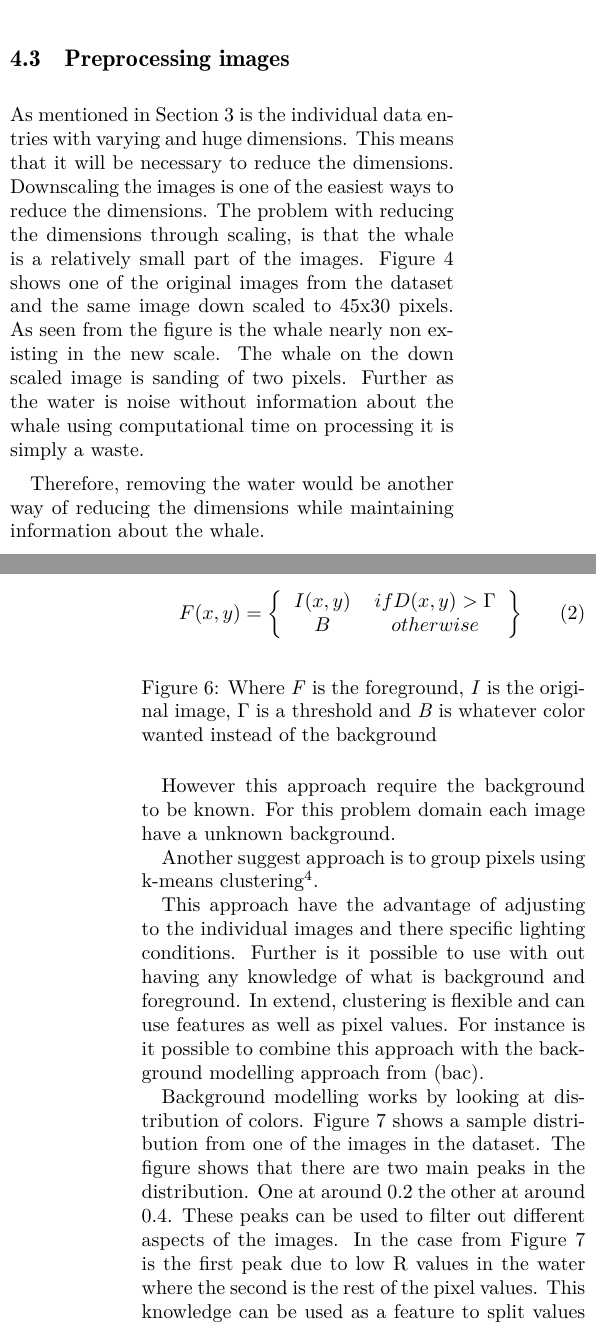
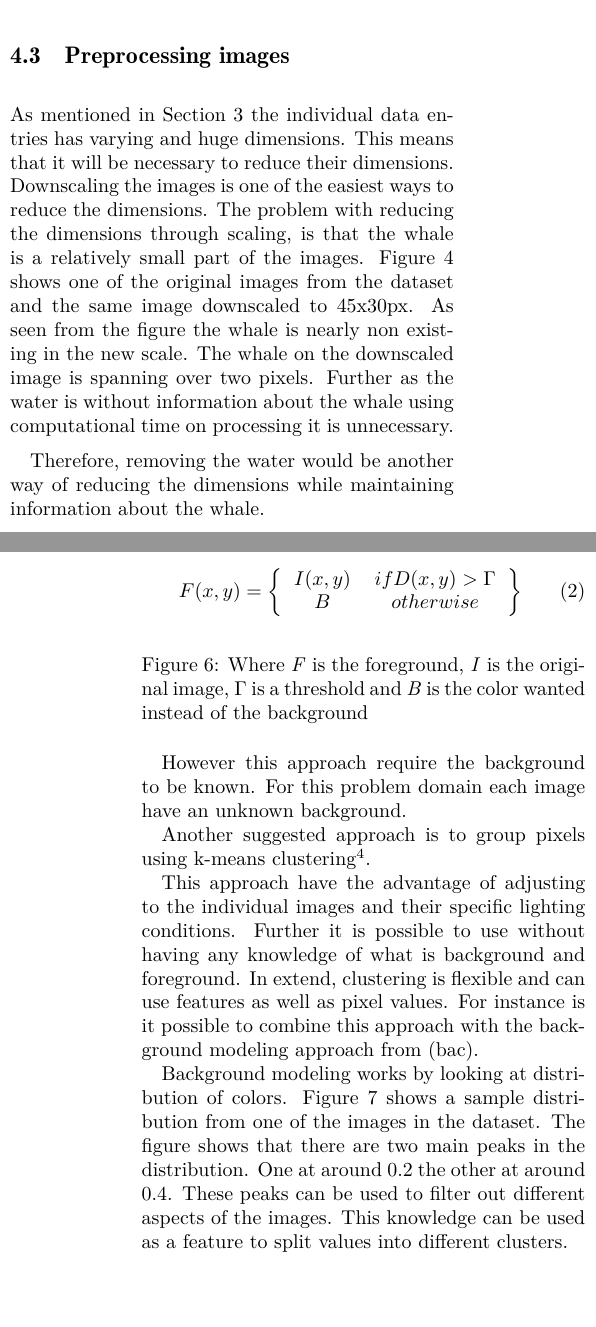
Before and after one commit to Romeren/ScientificMethodsReport, a LaTeX paper (Project/report_template.tex, which reads Project/LiteratureSurvive.tex): two parts of the columns of pages 4 and 5 of 9, joined at a grey line, cut so that both start at the same text. Compiled offline with pdfLaTeX.

Commit message:
LiteratureSurvive

```diff
--- a/Project/LiteratureSurvive.tex
+++ b/Project/LiteratureSurvive.tex
@@ -101,11 +101,11 @@ Many other articles mention these algorithms as some of the best for doing facia
 
 \subsection{Preprocessing images}
 \label{sec:litterature}
-As mentioned in Section \ref{sec:descr-of-data} is the individual data entries with varying and huge dimensions.
-This means that it will be necessary to reduce the dimensions.
+As mentioned in Section \ref{sec:descr-of-data} the individual data entries has varying and huge dimensions.
+This means that it will be necessary to reduce their dimensions.
 Downscaling the images is one of the easiest ways to reduce the dimensions.
-The problem with reducing the dimensions through scaling, is that the whale is a relatively small part of the images. Figure \ref{fig:scale} shows one of the original images from the dataset and the same image down scaled to 45x30 pixels. As seen from the figure is the whale nearly non existing in the new scale. The whale on the down scaled image is sanding of two pixels.
-Further as the water is noise without information about the whale using computational time on processing it is simply a waste.
+The problem with reducing the dimensions through scaling, is that the whale is a relatively small part of the images. Figure \ref{fig:scale} shows one of the original images from the dataset and the same image downscaled to 45x30px. As seen from the figure the whale is nearly non existing in the new scale. The whale on the downscaled image is spanning over two pixels.
+Further as the water is without information about the whale using computational time on processing it is unnecessary.
 
 \begin{figure}
 	\centering
@@ -136,20 +136,19 @@ $B$      & $otherwise$
 \end{tabular}
 \right \}
 \end{equation}
-\caption{Where \emph{F} is the foreground, \emph{I} is the original image, $\Gamma$ is a threshold and \emph{B} is whatever color wanted instead of the background}
+\caption{Where \emph{F} is the foreground, \emph{I} is the original image, $\Gamma$ is a threshold and \emph{B} is the color wanted instead of the background}
 \end{figure}
 
-However this approach require the background to be known. For this problem domain each image have a unknown background.
+However this approach require the background to be known. For this problem domain each image have an unknown background.
 
-Another suggest approach is to group pixels using k-means clustering\footnote{A description of clustering with K-means can be found in \ref{sec:methodology}}.
+Another suggested approach is to group pixels using k-means clustering\footnote{A description of clustering with K-means can be found in \ref{sec:methodology}}.
 
-This approach have the advantage of adjusting to the individual images and there specific lighting conditions. Further is it possible to use with out having any knowledge of what is background and foreground.
+This approach have the advantage of adjusting to the individual images and their specific lighting conditions. Further it is possible to use without having any knowledge of what is background and foreground.
 In extend, clustering is flexible and can use features as well as pixel values.
-For instance is it possible to combine this approach with the background modelling approach from \cite{backgroundRemoval}.
+For instance is it possible to combine this approach with the background modeling approach from \cite{backgroundRemoval}.
 
-Background modelling works by looking at distribution of colors. Figure \ref{fig:pixeldistribution} shows a sample distribution from one of the images in the dataset. The figure shows that there are two main peaks in the distribution. One at around 0.2 the other at around 0.4.
-These peaks can be used to filter out different aspects of the images. In the case from Figure \ref{fig:pixeldistribution} is the first peak due to low R values in the water where the second is the rest of the pixel values.
-This knowledge can be used as a feature to split values into different clusters.
+Background modeling works by looking at distribution of colors. Figure \ref{fig:pixeldistribution} shows a sample distribution from one of the images in the dataset. The figure shows that there are two main peaks in the distribution. One at around 0.2 the other at around 0.4.
+These peaks can be used to filter out different aspects of the images. This knowledge can be used as a feature to split values into different clusters.
 
 \begin{figure}
 \centering
```
Also changed, not shown: Project/LiteratureSurvive.tex (6 more changed lines).
